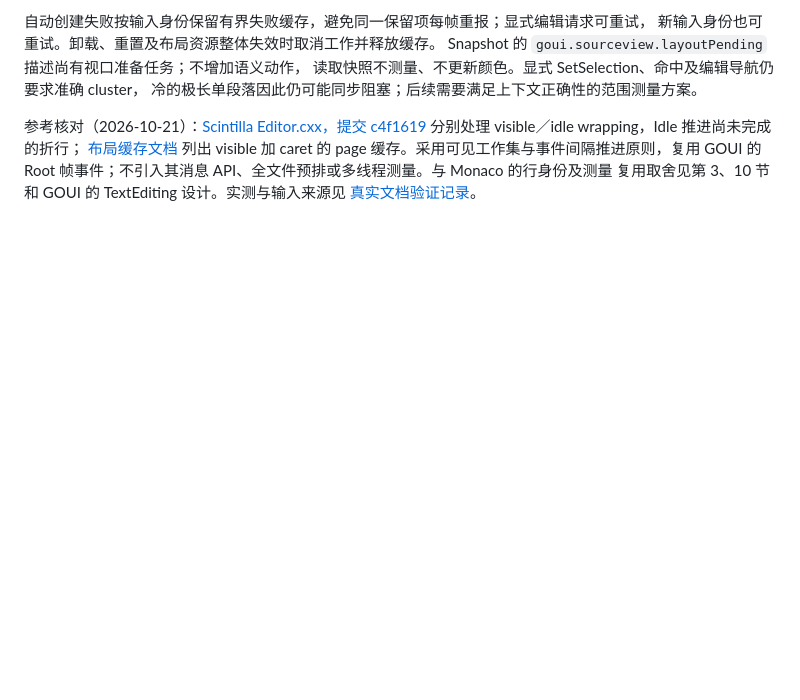
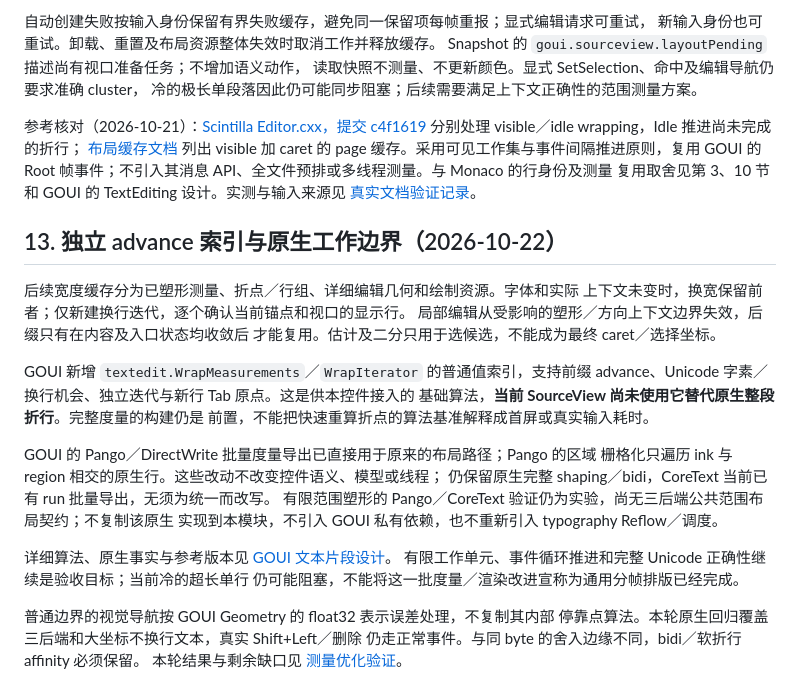
Before and after one commit to golang-gui/goui-sourceview, a Markdown page: doc/DesignLayout.md, the part around the change. Drawn GitHub-style; blank space fills up the shorter version.

Commit message:
Document measured text layout progress and validation.

```diff
--- a/doc/DesignLayout.md
+++ b/doc/DesignLayout.md
@@ -505,3 +505,32 @@ Snapshot 的 `goui.sourceview.layoutPending` 描述尚有视口准备任务；
 Root 帧事件；不引入其消息 API、全文件预排或多线程测量。与 Monaco 的行身份及测量
 复用取舍见第 3、10 节和 GOUI 的 TextEditing 设计。实测与输入来源见
 [真实文档验证记录](PlanCorpusLayout.md)。
+
+## 13. 独立 advance 索引与原生工作边界（2026-10-22）
+
+后续宽度缓存分为已塑形测量、折点／行组、详细编辑几何和绘制资源。字体和实际
+上下文未变时，换宽保留前者；仅新建换行迭代，逐个确认当前锚点和视口的显示行。
+局部编辑从受影响的塑形／方向上下文边界失效，后缀只有在内容及入口状态均收敛后
+才能复用。估计及二分只用于选候选，不能成为最终 caret／选择坐标。
+
+GOUI 新增 `textedit.WrapMeasurements`／`WrapIterator` 的普通值索引，支持前缀
+advance、Unicode 字素／换行机会、独立迭代与新行 Tab 原点。这是供本控件接入的
+基础算法，**当前 SourceView 尚未使用它替代原生整段折行**。完整度量的构建仍是
+前置，不能把快速重算折点的算法基准解释成首屏或真实输入耗时。
+
+GOUI 的 Pango／DirectWrite 批量度量导出已直接用于原来的布局路径；Pango 的区域
+栅格化只遍历 ink 与 region 相交的原生行。这些改动不改变控件语义、模型或线程；
+仍保留原生完整 shaping／bidi，CoreText 当前已有 run 批量导出，无须为统一而改写。
+有限范围塑形的 Pango／CoreText 验证仍为实验，尚无三后端公共范围布局契约；不复制该原生
+实现到本模块，不引入 GOUI 私有依赖，也不重新引入 typography Reflow／调度。
+
+详细算法、原生事实与参考版本见
+[GOUI 文本片段设计](../../goui/doc/DesignIncrementalTextLayout.md#14-度量索引与换行分离2026-10-22)。
+有限工作单元、事件循环推进和完整 Unicode 正确性继续是验收目标；当前冷的超长单行
+仍可能阻塞，不能将这一批度量／渲染改进宣称为通用分帧排版已经完成。
+
+
+普通边界的视觉导航按 GOUI Geometry 的 float32 表示误差处理，不复制其内部
+停靠点算法。本轮原生回归覆盖三后端和大坐标不换行文本，真实 Shift+Left／删除
+仍走正常事件。与同 byte 的舍入边缘不同，bidi／软折行 affinity 必须保留。
+本轮结果与剩余缺口见 [测量优化验证](PlanMeasuredTextLayout.md)。
```
Also changed, not shown: doc/PlanMeasuredTextLayout.md (added, +55 -0 lines).
